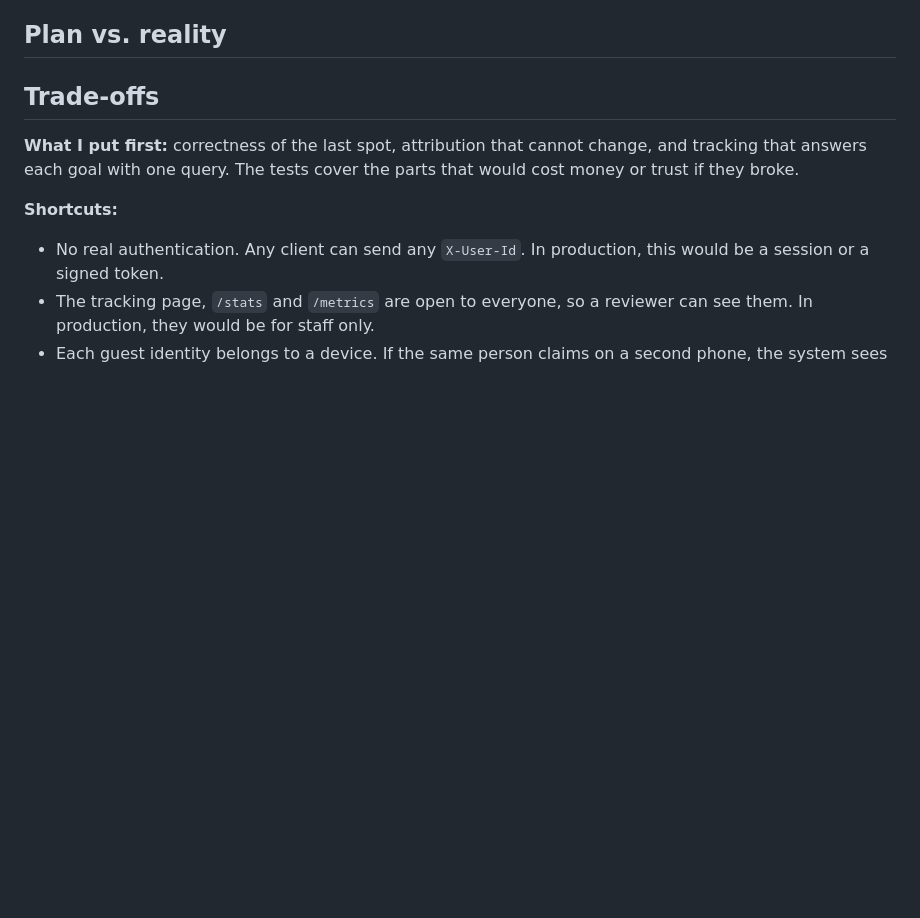
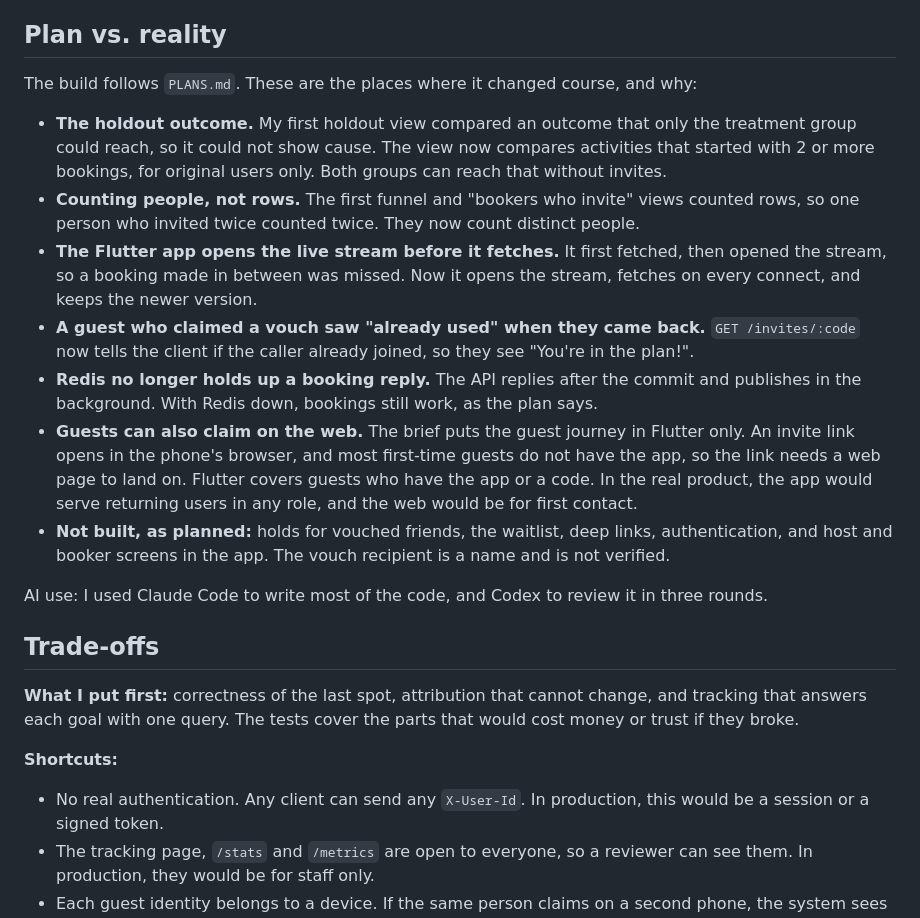
Before and after one commit to ViaxCo/velio-assessment, a Markdown page: README.md, the part around the change. Drawn GitHub-style; blank space fills up the shorter version.

Commit message:
Write where the build changed course from the plans

```diff
--- a/README.md
+++ b/README.md
@@ -131,7 +131,17 @@ Enter a code or paste a link, see the activity, and claim a spot.
 
 ## Plan vs. reality
 
-<!-- Write this after PLANS.md: where the build differs from the plans, and why. -->
+The build follows `PLANS.md`. These are the places where it changed course, and why:
+
+- **The holdout outcome.** My first holdout view compared an outcome that only the treatment group could reach, so it could not show cause. The view now compares activities that started with 2 or more bookings, for original users only. Both groups can reach that without invites.
+- **Counting people, not rows.** The first funnel and "bookers who invite" views counted rows, so one person who invited twice counted twice. They now count distinct people.
+- **The Flutter app opens the live stream before it fetches.** It first fetched, then opened the stream, so a booking made in between was missed. Now it opens the stream, fetches on every connect, and keeps the newer version.
+- **A guest who claimed a vouch saw "already used" when they came back.** `GET /invites/:code` now tells the client if the caller already joined, so they see "You're in the plan!".
+- **Redis no longer holds up a booking reply.** The API replies after the commit and publishes in the background. With Redis down, bookings still work, as the plan says.
+- **Guests can also claim on the web.** The brief puts the guest journey in Flutter only. An invite link opens in the phone's browser, and most first-time guests do not have the app, so the link needs a web page to land on. Flutter covers guests who have the app or a code. In the real product, the app would serve returning users in any role, and the web would be for first contact.
+- **Not built, as planned:** holds for vouched friends, the waitlist, deep links, authentication, and host and booker screens in the app. The vouch recipient is a name and is not verified.
+
+AI use: I used Claude Code to write most of the code, and Codex to review it in three rounds.
 
 ## Trade-offs
 
```
